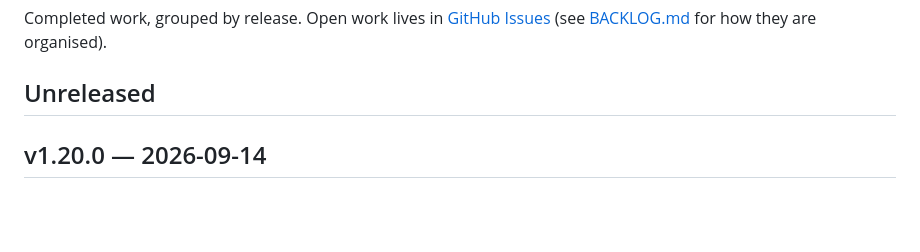
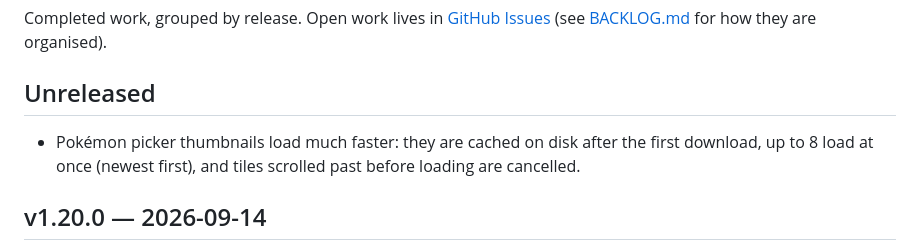
Before and after one commit to mavericksxx/pokemon-harness, a Markdown page: CHANGELOG.md, the part around the change. Rendered like a GitHub page; blank space fills up the shorter version.

Commit message:
Changelog: faster picker thumbnails
Claude-Session: https://claude.ai/code/session_01SjeQbbXEkfmwCKPnAUDxKc

```diff
--- a/CHANGELOG.md
+++ b/CHANGELOG.md
@@ -3,6 +3,8 @@
 Completed work, grouped by release. Open work lives in [GitHub Issues](https://github.com/mavericksxx/pokemon-harness/issues) (see [BACKLOG.md](BACKLOG.md) for how they are organised).
 
 ## Unreleased
+
+- Pokémon picker thumbnails load much faster: they are cached on disk after the first download, up to 8 load at once (newest first), and tiles scrolled past before loading are cancelled.
 
 ## v1.20.0 — 2026-09-14
 
```
